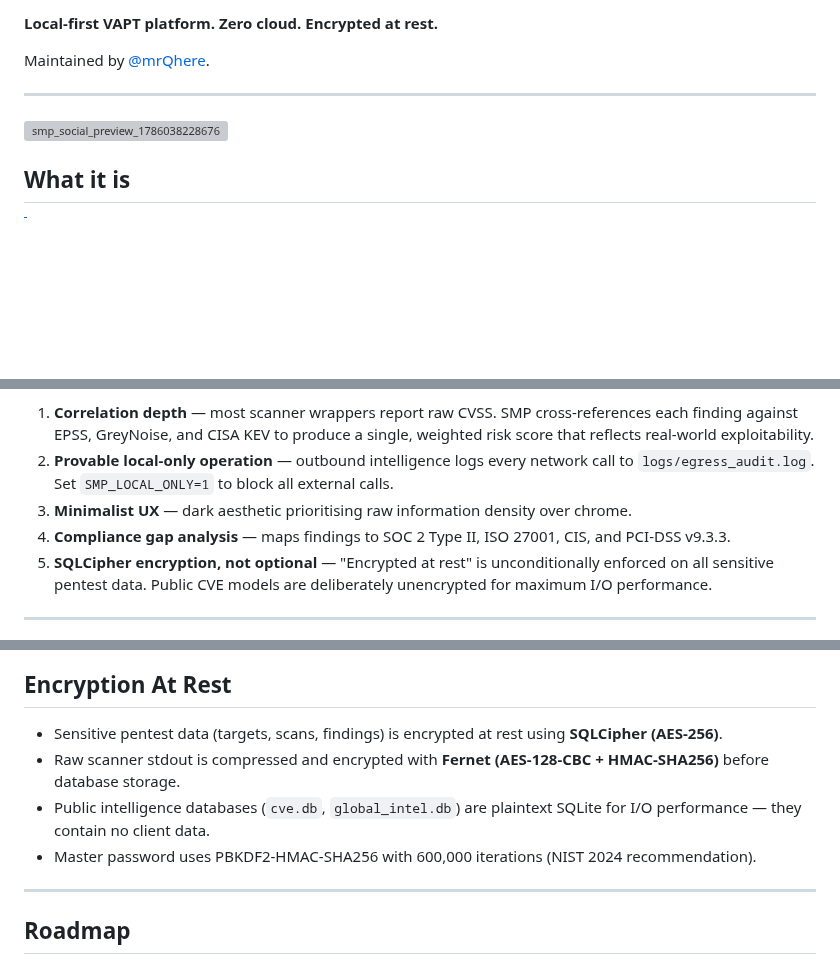
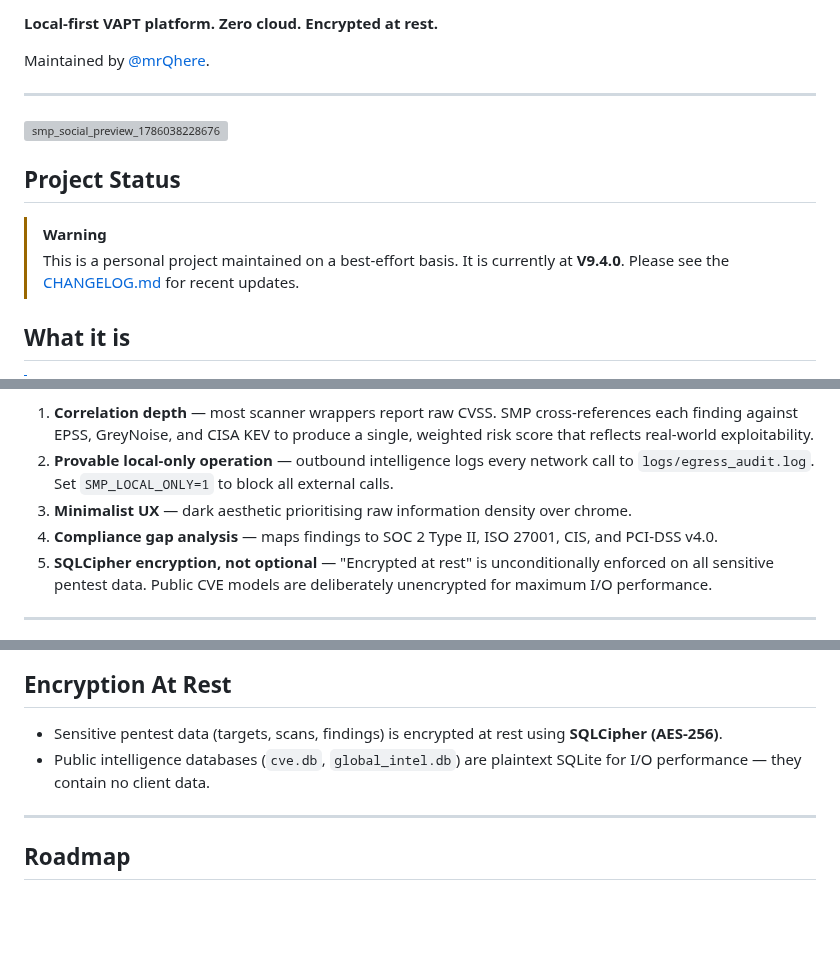
Before and after one commit to mrQhere/SecurityManagementPlatform, a Markdown page: README.md, 3 parts joined by grey strips. Rendered like a GitHub page; blank space fills up the shorter version; grey boxes are pictures that could not be loaded.

Commit message:
docs: update README and USER_GUIDE for accuracy, removing Fernet references and fixing API endpoints

```diff
--- a/README.md
+++ b/README.md
@@ -18,6 +18,12 @@ Maintained by [@mrQhere](https://github.com/mrQhere).
 
 
 
+## Project Status
+
+> [!WARNING]
+> This is a personal project maintained on a best-effort basis. It is currently at **V9.4.0**.
+> Please see the [CHANGELOG.md](CHANGELOG.md) for recent updates.
+
 ## What it is
 
 > [!NOTE]
@@ -31,7 +37,7 @@ Maintained by [@mrQhere](https://github.com/mrQhere).
 1. **Correlation depth** — most scanner wrappers report raw CVSS. SMP cross-references each finding against EPSS, GreyNoise, and CISA KEV to produce a single, weighted risk score that reflects real-world exploitability.
 2. **Provable local-only operation** — outbound intelligence logs every network call to `logs/egress_audit.log`. Set `SMP_LOCAL_ONLY=1` to block all external calls.
 3. **Minimalist UX** — dark aesthetic prioritising raw information density over chrome.
-4. **Compliance gap analysis** — maps findings to SOC 2 Type II, ISO 27001, CIS, and PCI-DSS v9.3.3.
+4. **Compliance gap analysis** — maps findings to SOC 2 Type II, ISO 27001, CIS, and PCI-DSS v4.0.
 5. **SQLCipher encryption, not optional** — "Encrypted at rest" is unconditionally enforced on all sensitive pentest data. Public CVE models are deliberately unencrypted for maximum I/O performance.
 
 ---
@@ -97,9 +103,7 @@ All intelligence API calls will be blocked and logged as `BLOCKED` in `logs/egre
 ## Encryption At Rest
 
 - Sensitive pentest data (targets, scans, findings) is encrypted at rest using **SQLCipher (AES-256)**.
-- Raw scanner stdout is compressed and encrypted with **Fernet (AES-128-CBC + HMAC-SHA256)** before database storage.
 - Public intelligence databases (`cve.db`, `global_intel.db`) are plaintext SQLite for I/O performance — they contain no client data.
-- Master password uses PBKDF2-HMAC-SHA256 with 600,000 iterations (NIST 2024 recommendation).
 
 ---
 
```
Also changed, not shown: USER_GUIDE.md (+7 -5 lines).
